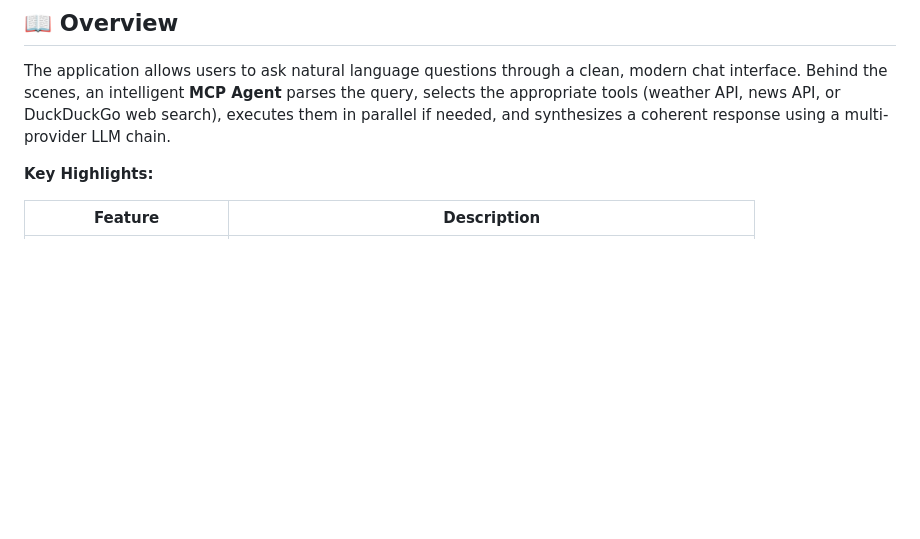
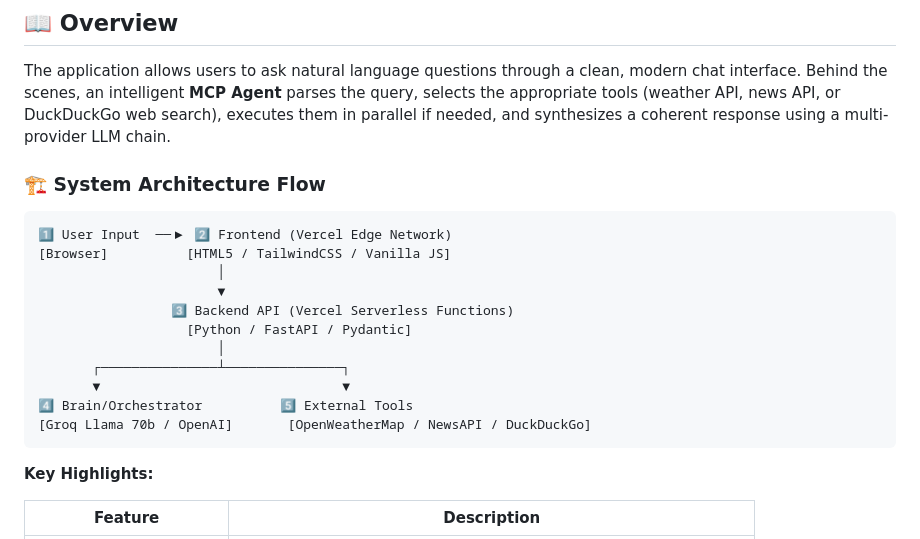
Before and after one commit to krishnakkishore9/Nexus-AI-Assistant, a Markdown page: README.md, the part around the change. GitHub-like rendering; blank space fills up the shorter version.

Commit message:
Update README with system architecture flow

````diff
--- a/README.md
+++ b/README.md
@@ -9,6 +9,22 @@ Ask about the weather, latest news, or anything on the web — the backend agent
 ## 📖 Overview
 
 The application allows users to ask natural language questions through a clean, modern chat interface. Behind the scenes, an intelligent **MCP Agent** parses the query, selects the appropriate tools (weather API, news API, or DuckDuckGo web search), executes them in parallel if needed, and synthesizes a coherent response using a multi-provider LLM chain.
+
+### 🏗️ System Architecture Flow
+
+```text
+1️⃣ User Input  ──▶ 2️⃣ Frontend (Vercel Edge Network)
+[Browser]          [HTML5 / TailwindCSS / Vanilla JS]
+                       │
+                       ▼
+                 3️⃣ Backend API (Vercel Serverless Functions)
+                   [Python / FastAPI / Pydantic]
+                       │
+       ┌───────────────┴───────────────┐
+       ▼                               ▼
+4️⃣ Brain/Orchestrator          5️⃣ External Tools
+[Groq Llama 70b / OpenAI]       [OpenWeatherMap / NewsAPI / DuckDuckGo]
+```
 
 **Key Highlights:**
 
````
